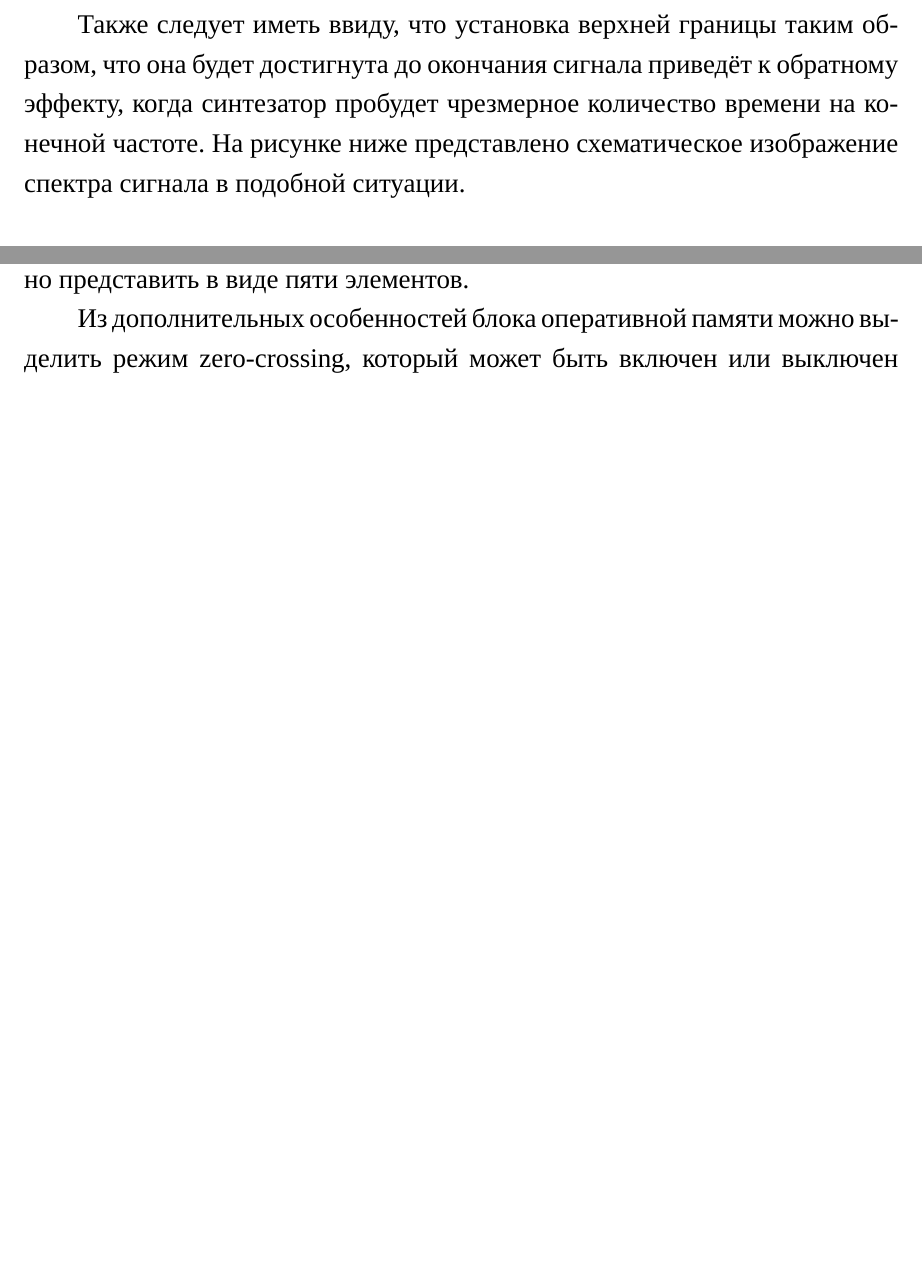
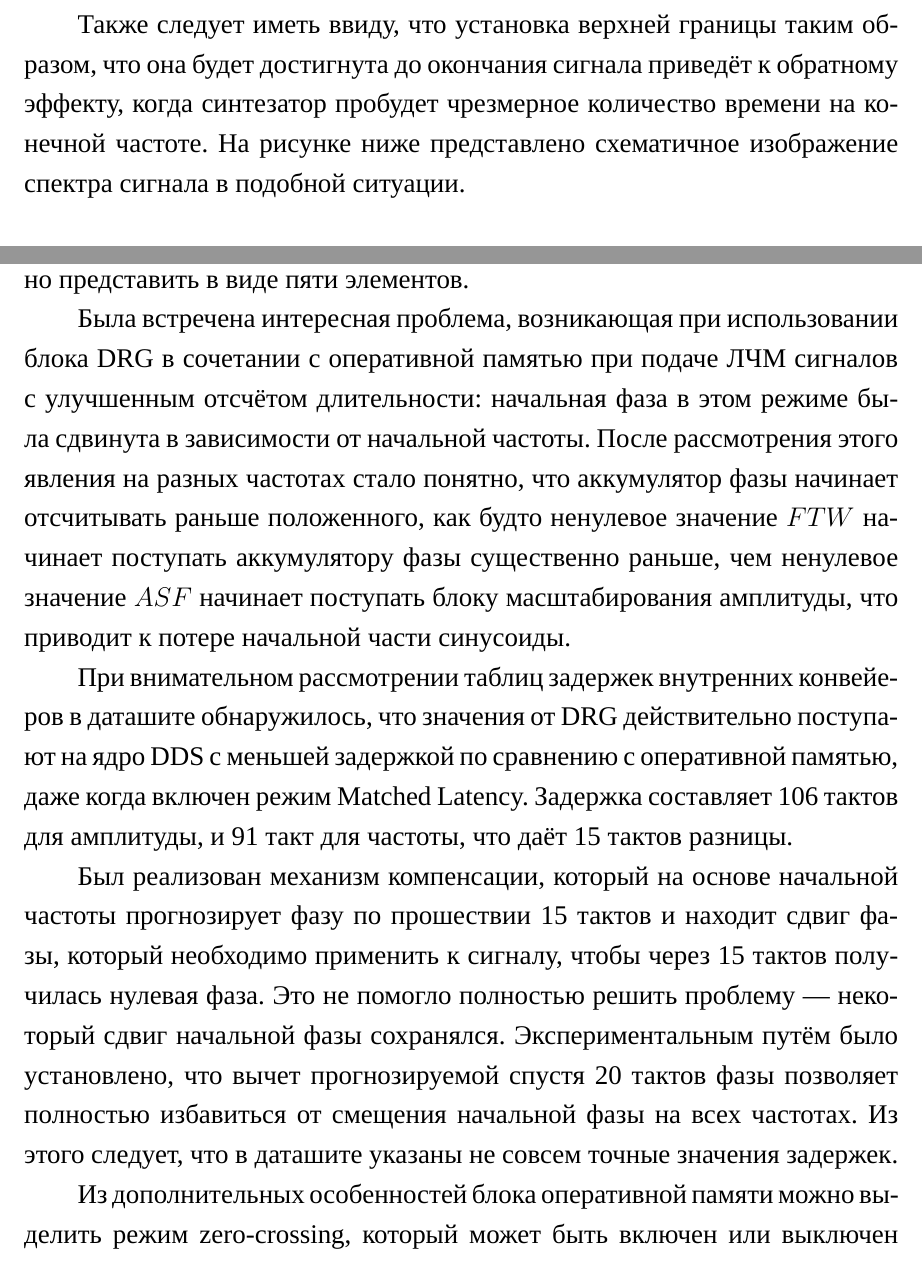
Before and after one commit to AXKuhta/term_paper, a LaTeX problem sheet (Example.tex): two parts of pages 24 and 31 of 37, joined at a grey line, cut so that both start at the same text, the shorter picture padded with empty space. Compiled offline with XeLaTeX.

Commit message:
Pipeline latency problem

```diff
--- a/Example.tex
+++ b/Example.tex
@@ -408,7 +408,7 @@ ceil(duration / 4 ns / b - 1) * (1 GHz / 2^32) * a
 
 Где значение шага по частоте обозначается как $a$, значение интервала шагов обознается как $b$, а duration --- длительность. Округление вверх добавлено для особых случаев с неполным временем пребывания на конечной частоте. Например, если длительность составляет 16 нс и $b=3$, то синтезатор 12 нс пробудет на начальной частоте, затем 4 нс на изменённой частоте. Если обозначить такие случаи недопустимыми, то округление можно убрать.
 
-Также следует иметь ввиду, что установка верхней границы таким образом, что она будет достигнута до окончания сигнала приведёт к обратному эффекту, когда синтезатор пробудет чрезмерное количество времени на конечной частоте. На рисунке ниже представлено схематическое изображение спектра сигнала в подобной ситуации.
+Также следует иметь ввиду, что установка верхней границы таким образом, что она будет достигнута до окончания сигнала приведёт к обратному эффекту, когда синтезатор пробудет чрезмерное количество времени на конечной частоте. На рисунке ниже представлено схематичное изображение спектра сигнала в подобной ситуации.
 
 %
 % Некоторые частные случаи ЛЧМ сигналов
@@ -562,6 +562,12 @@ def find_element_count(duration_ns):
 
 Данный алгоритм находит, что промежуток длительностью 901 мкс можно представить в виде пяти элементов.
 
+Была встречена интересная проблема, возникающая при использовании блока DRG в сочетании с оперативной памятью при подаче ЛЧМ сигналов с улучшенным отсчётом длительности: начальная фаза в этом режиме была сдвинута в зависимости от начальной частоты. После рассмотрения этого явления на разных частотах стало понятно, что аккумулятор фазы начинает отсчитывать раньше положенного, как будто ненулевое значение $FTW$ начинает поступать аккумулятору фазы существенно раньше, чем ненулевое значение $ASF$ начинает поступать блоку масштабирования амплитуды, что приводит к потере начальной части синусоиды.
+
+При внимательном рассмотрении таблиц задержек внутренних конвейеров в даташите обнаружилось, что значения от DRG действительно поступают на ядро DDS с меньшей задержкой по сравнению с оперативной памятью, даже когда включен режим Matched Latency. Задержка составляет 106 тактов для амплитуды, и 91 такт для частоты, что даёт 15 тактов разницы.
+
+Был реализован механизм компенсации, который на основе начальной частоты прогнозирует фазу по прошествии 15 тактов и находит сдвиг фазы, который необходимо применить к сигналу, чтобы через 15 тактов получилась нулевая фаза. Это не помогло полностью решить проблему --- некоторый сдвиг начальной фазы сохранялся. Экспериментальным путём было установлено, что вычет прогнозируемой спустя 20 тактов фазы позволяет полностью избавиться от смещения начальной фазы на всех частотах. Из этого следует, что в даташите указаны не совсем точные значения задержек.
+
 Из дополнительных особенностей блока оперативной памяти можно выделить режим zero-crossing, который может быть включен или выключен в отдельных профилях и доступен только в режиме удержания начального адреса. Исходя из даташита, этот режим следует применять при создании BPSK сигналов при помощи модуляции профилями, и его функция заключается в задержании применение новых значений сдвига фазы до того момента, когда аккумулятор фазы пересекает нулевое значение, что позволяет избежать возникновения разрывов в сигнале в момент переключения на противоположную фазу, т.е. переключение фазы происходит с некоторой задержкой от изменения профиля, в ближайший момент, когда синусоида выполнит один полный период и будет находится в нуле. Преимуществом такого сигнала является спектр с меньшим количеством побочных частотных состовляющих, но изменение точного момента переключения фазы является недостатком.
 
 Остаётся загадкой, почему именно zero-crossing реализован так, что требует задействования оперативной памяти.
```
Also changed, not shown: Example.tex (2 more changed lines).
